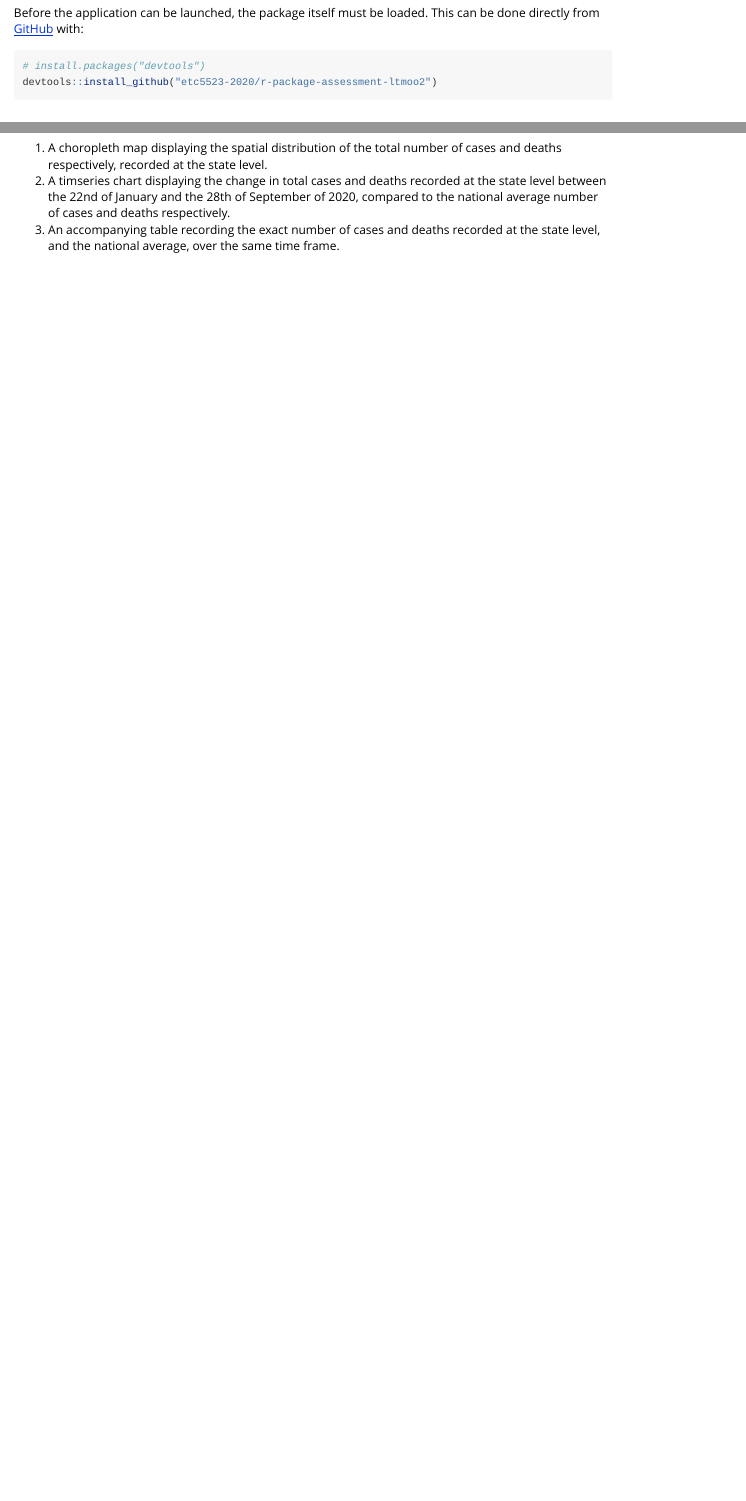
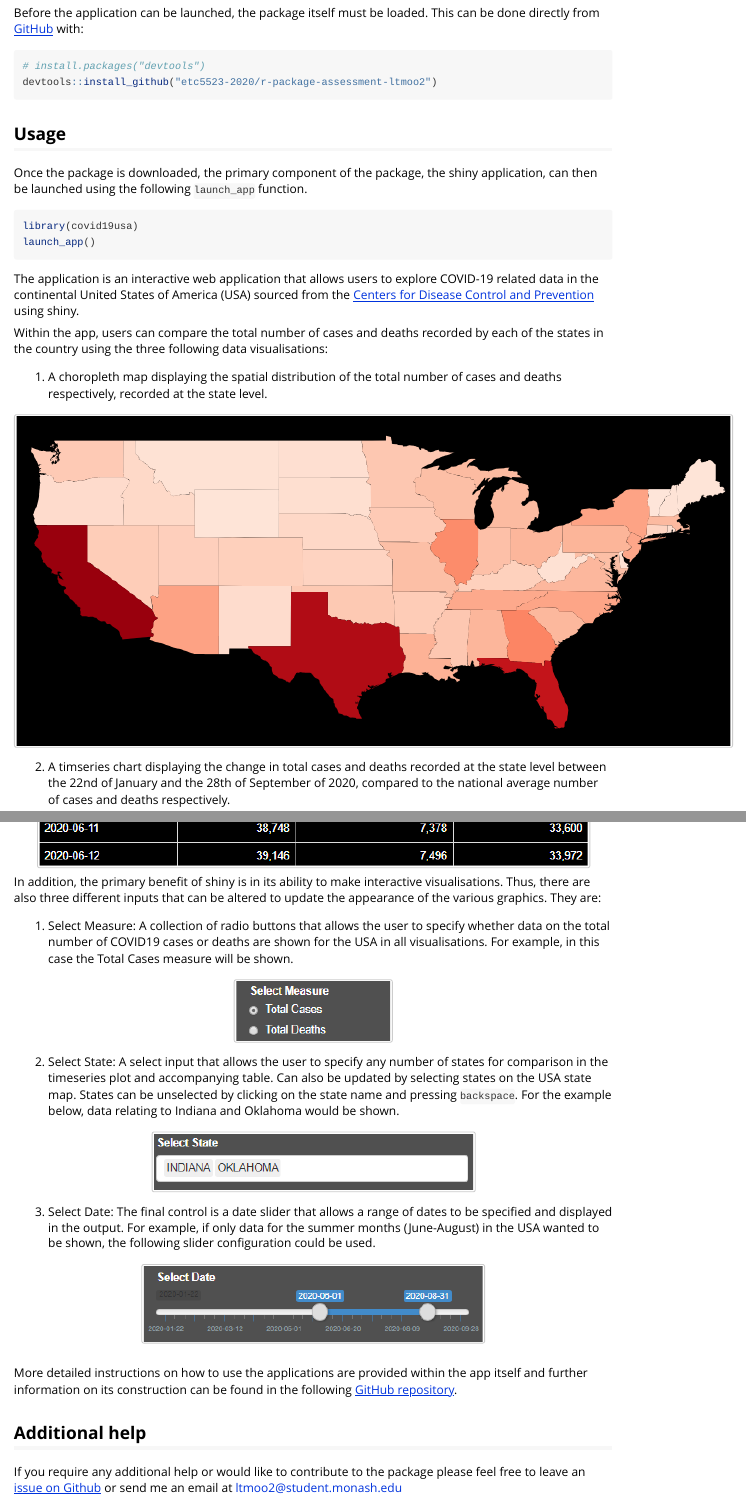
Before and after one commit to etc5523-2020/r-package-assessment-ltmoo2, an R Markdown document (vignettes/covid19usa.Rmd): the page in a window 1100 px wide, from 240 px down, and a second part further down, joined at a grey line. Rendered offline with R 4.5, knitr and Pandoc, with nearby package versions.

Commit message:
Finished vignette

````diff
--- a/vignettes/covid19usa.Rmd
+++ b/vignettes/covid19usa.Rmd
@@ -36,3 +37,6 @@ The application is an interactive web application that allows users to explore C
 Within the app, users can compare the total number of cases and deaths recorded by each of the states in the country using the three following data visualisations:
 
 1. A choropleth map displaying the spatial distribution of the total number of cases and deaths respectively, recorded at the state level.
+
+```{r echo=FALSE}
+knitr::include_graphics("images/shiny_map.png")
@@ -40,0 +57,25 @@ Within the app, users can compare the total number of cases and deaths recorded
+In addition, the primary benefit of shiny is in its ability to make interactive visualisations. Thus, there are also three different inputs that can be altered to update the appearance of the various graphics. They are:
+
+1. Select Measure: A collection of radio buttons that allows the user to specify whether data on the total number of COVID19 cases or deaths are shown for the USA in all visualisations. For example, in this case the Total Cases measure will be shown.
+
+```{r echo=FALSE}
+knitr::include_graphics("images/select_measure.png")
+```
+
+2. Select State: A select input that allows the user to specify any number of states for comparison in the timeseries plot and accompanying table. Can also be updated by selecting states on the USA state map. States can be unselected by clicking on the state name and pressing `backspace`. For the example below, data relating to Indiana and Oklahoma would be shown.
+
+```{r echo=FALSE}
+knitr::include_graphics("images/select_state.png")
+```
+
+3. Select Date: The final control is a date slider that allows a range of dates to be specified and displayed in the output. For example, if only data for the summer months (June-August) in the USA wanted to be shown, the following slider configuration could be used.
+
+```{r echo=FALSE}
+knitr::include_graphics("images/select_date.png")
+```
+
+<br>
+More detailed instructions on how to use the applications are provided within the app itself and further information on its construction can be found in the following [GitHub repository](https://github.com/etc5523-2020/shiny-assessment-ltmoo2).
+
+## Additional help
+If you require any additional help or would like to contribute to the package please feel free to leave an [issue on Github](https://github.com/etc5523-2020/r-package-assessment-ltmoo2/issues) or send me an email at ltmoo2@student.monash.edu
````
Also changed, not shown: vignettes/images/select_date.PNG (added), vignettes/images/select_measure.PNG (added), vignettes/images/select_state.PNG (added), vignettes/images/shiny_map.PNG (added), vignettes/images/shiny_series.PNG (added), vignettes/images/shiny_table.PNG (added), vignettes/covid19usa.Rmd (15 more changed lines).
